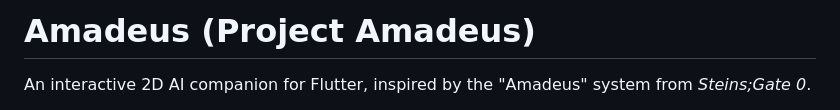
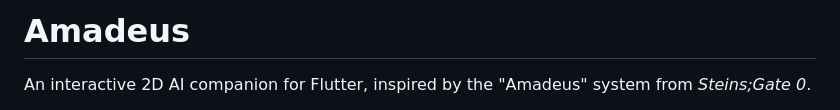
Before and after one commit to mohaaHeiba/Project-Amadeus, a Markdown page: README.md, the part around the change. Drawn GitHub-style.

Commit message:
Fix project title formatting in README
Updated project title formatting in README.

```diff
--- a/README.md
+++ b/README.md
@@ -1,4 +1,4 @@
-# Amadeus (Project Amadeus)
+# Amadeus
 
 An interactive 2D AI companion for Flutter, inspired by the "Amadeus" system from *Steins;Gate 0*.
 
```
